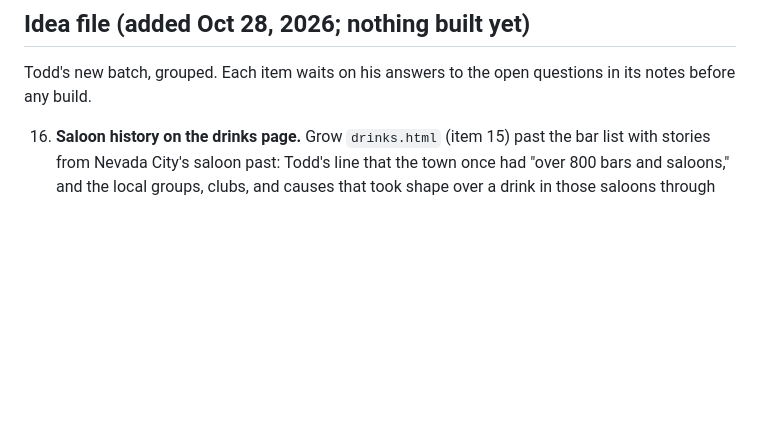
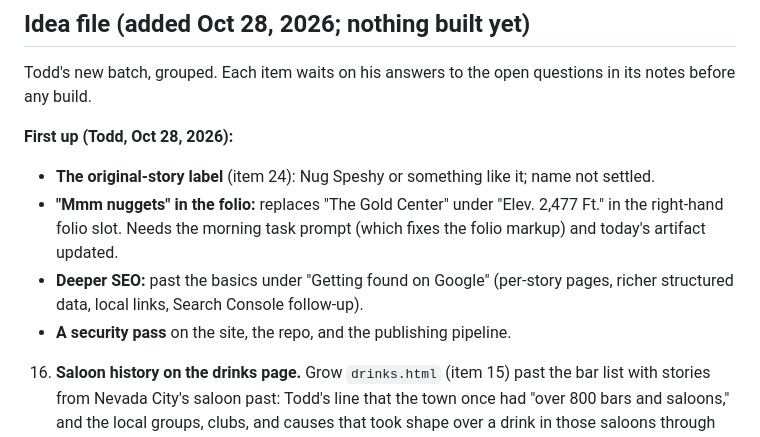
Before and after one commit to twahoske/nevadacitynugget, a Markdown page: ROADMAP.md, the part around the change. GitHub-like rendering; blank space fills up the shorter version.

Commit message:
Roadmap: Todd's first-up list from the Oct 28 idea file
Co-Authored-By: Claude Opus 5.5 <noreply@anthropic.com>
Claude-Session: https://claude.ai/code/session_014PbCNnaKLy1cF7ZjfyR76J

```diff
--- a/ROADMAP.md
+++ b/ROADMAP.md
@@ -190,6 +190,14 @@ How the publisher's own reporting gets into the paper on a schedule, and stays t
 ## Idea file (added Oct 28, 2026; nothing built yet)
 Todd's new batch, grouped. Each item waits on his answers to the open questions in its notes before any build.
 
+**First up (Todd, Oct 28, 2026):**
+- **The original-story label** (item 24): Nug Speshy or something like it; name not settled.
+- **"Mmm nuggets" in the folio:** replaces "The Gold Center" under "Elev. 2,477 Ft." in the right-hand
+  folio slot. Needs the morning task prompt (which fixes the folio markup) and today's artifact updated.
+- **Deeper SEO:** past the basics under "Getting found on Google" (per-story pages, richer structured data,
+  local links, Search Console follow-up).
+- **A security pass** on the site, the repo, and the publishing pipeline.
+
 16. **Saloon history on the drinks page.** Grow `drinks.html` (item 15) past the bar list with stories from
     Nevada City's saloon past: Todd's line that the town once had "over 800 bars and saloons," and the local
     groups, clubs, and causes that took shape over a drink in those saloons through the years. Every story
```
